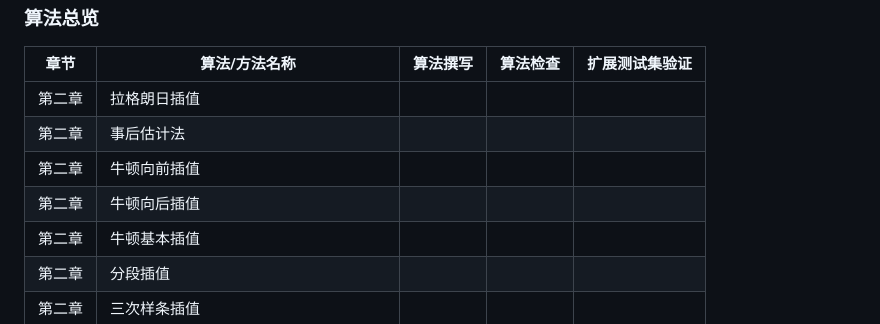
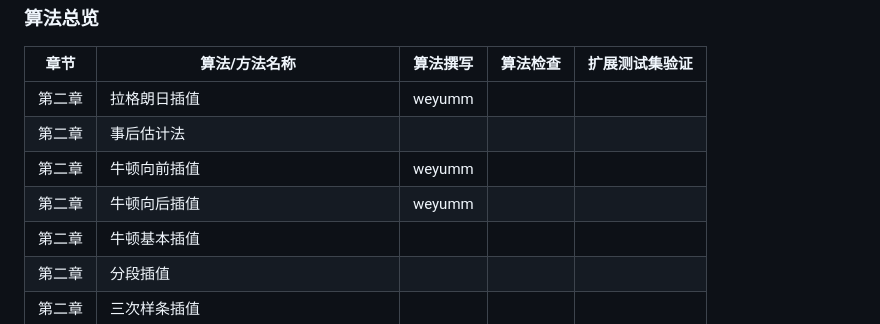
Before and after one commit to weyumm/Numerical_Analysis-Computational_Methods, a Markdown page: README.md, the part around the change. Rendered like a GitHub page.

Commit message:
更新readme

```diff
--- a/README.md
+++ b/README.md
@@ -46,10 +46,10 @@
 
 | 章节 | 算法/方法名称 | 算法撰写 | 算法检查 | 扩展测试集验证 |
 |------|----------------|----------|----------|----------------|
-| 第二章 | 拉格朗日插值 |          |          |                |
+| 第二章 | 拉格朗日插值 | weyumm |          |                |
 | 第二章 | 事后估计法   |          |          |                |
-| 第二章 | 牛顿向前插值 |          |          |                |
-| 第二章 | 牛顿向后插值 |          |          |                |
+| 第二章 | 牛顿向前插值 | weyumm |          |                |
+| 第二章 | 牛顿向后插值 | weyumm |          |                |
 | 第二章 | 牛顿基本插值 |          |          |                |
 | 第二章 | 分段插值     |          |          |                |
 | 第二章 | 三次样条插值 |          |          |                |
```
